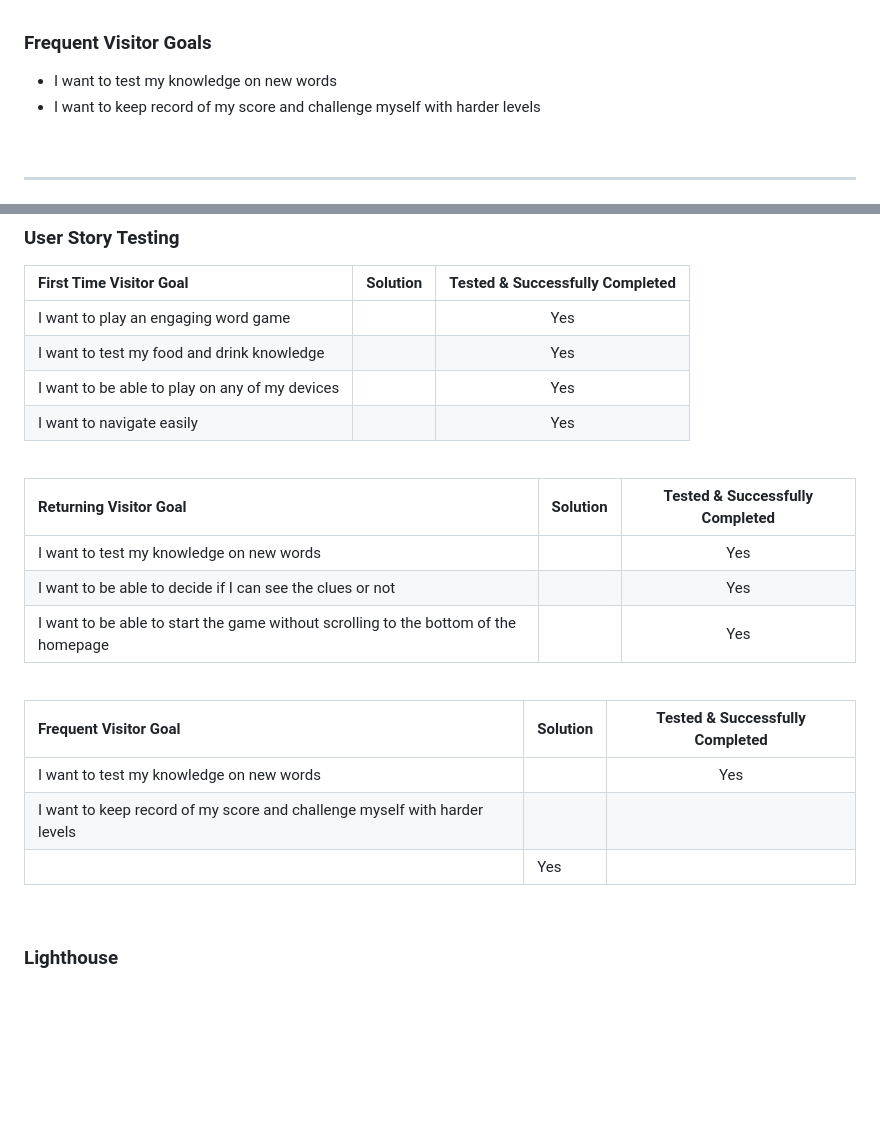
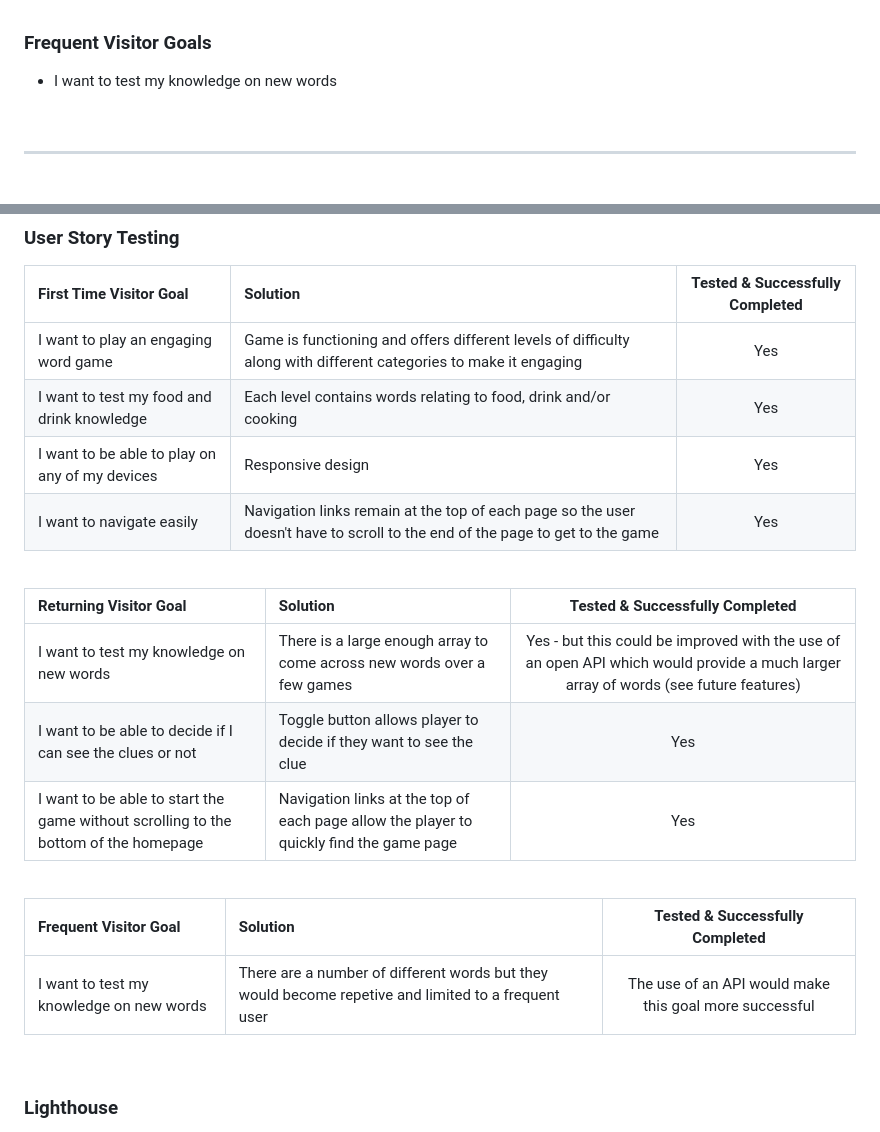
Before and after one commit to llewellynksj/kitchen-catastrophe, a Markdown page: README.md, 2 parts joined by grey strips. Drawn GitHub-style; blank space fills up the shorter version.

Commit message:
Add user testing section to README

```diff
--- a/README.md
+++ b/README.md
@@ -81,7 +81,6 @@ Kitchen Catastrophe is a fun and light-hearted game aimed at anyone who loves a
 
 ### **Frequent Visitor Goals**
 - I want to test my knowledge on new words
-- I want to keep record of my score and challenge myself with harder levels
 
 <br>
 
@@ -359,26 +358,24 @@ Testing was performed across a range of devices, including:
 
 | First Time Visitor Goal | Solution | Tested & Successfully Completed |
 | :----| :---| :----------------------:|
-| I want to play an engaging word game |  | Yes |
-| I want to test my food and drink knowledge  |  | Yes |
-| I want to be able to play on any of my devices |  | Yes |
-| I want to navigate easily  |  | Yes |
+| I want to play an engaging word game | Game is functioning and offers different levels of difficulty along with different categories to make it engaging | Yes |
+| I want to test my food and drink knowledge  | Each level contains words relating to food, drink and/or cooking | Yes |
+| I want to be able to play on any of my devices | Responsive design | Yes |
+| I want to navigate easily  | Navigation links remain at the top of each page so the user doesn't have to scroll to the end of the page to get to the game | Yes |
 
 <br>
 
 | Returning Visitor Goal | Solution | Tested & Successfully Completed |
 | :----| :---| :----------------------:|
-| I want to test my knowledge on new words | | Yes |
-| I want to be able to decide if I can see the clues or not | | Yes |
-| I want to be able to start the game without scrolling to the bottom of the homepage |  | Yes |
+| I want to test my knowledge on new words | There is a large enough array to come across new words over a few games | Yes - but this could be improved with the use of an open API which would provide a much larger array of words (see future features) |
+| I want to be able to decide if I can see the clues or not | Toggle button allows player to decide if they want to see the clue | Yes |
+| I want to be able to start the game without scrolling to the bottom of the homepage | Navigation links at the top of each page allow the player to quickly find the game page | Yes |
 
 <br>
 
 | Frequent Visitor Goal | Solution | Tested & Successfully Completed |
 | :----| :---| :----------------------:|
-| I want to test my knowledge on new words |  | Yes |
-| I want to keep record of my score and challenge myself with harder levels
- |  | Yes |
+| I want to test my knowledge on new words | There are a number of different words but they would become repetive and limited to a frequent user | The use of an API would make this goal more successful |
 
 <br>
 
```
